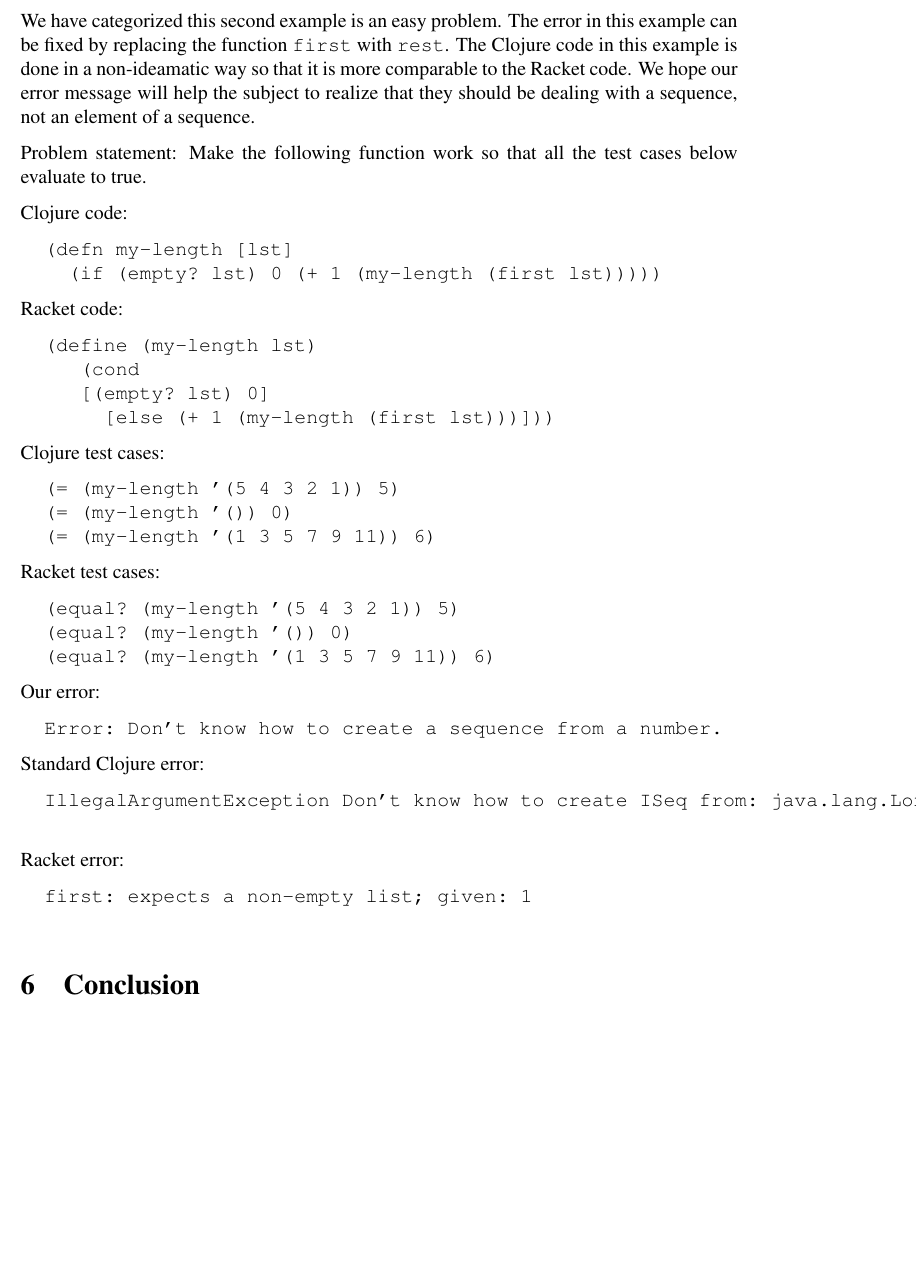
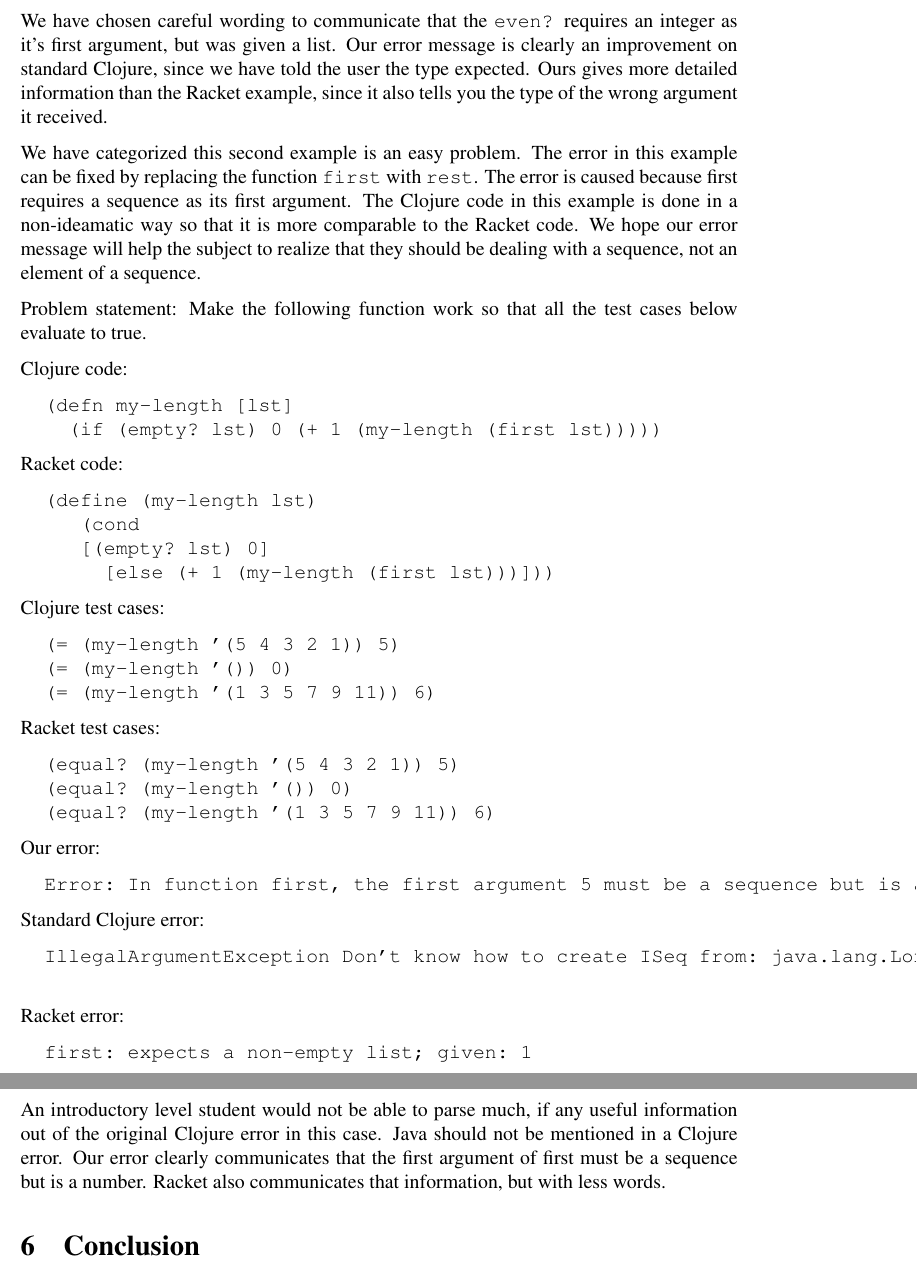
Before and after one commit to Clojure-Intro-Course/mics2016, a LaTeX document (mics2016.tex): part of page 11 of 12 before the commit and two parts of pages 11 and 12 of 12 after it, the two joined at a grey line, cut at the place of the change, the shorter picture padded with empty space. Compiled offline with pdfLaTeX.

Commit message:
added some more words, and made first better

```diff
--- a/mics2016.tex
+++ b/mics2016.tex
@@ -403,9 +403,13 @@ From these we can begin to gauge the significance of the error messages in their
 		even?: expects integer, given '()
 \end{verbatim}
 
+	We have chosen careful wording to communicate that the \texttt{even?} requires an integer as it's first argument, but was given a list.
+	Our error message is clearly an improvement on standard Clojure, since we have told the user the type expected.
+	Ours gives more detailed information than the Racket example, since it also tells you the type of the wrong argument it received.
 
 	We have categorized this second example is an easy problem.
 	The error in this example can be fixed by replacing the function \texttt{first} with \texttt{rest}.
+	The error is caused because first requires a sequence as its first argument.
 	The Clojure code in this example is done in a non-ideamatic way so that it is more comparable to the Racket code.
 	We hope our error message will help the subject to realize that they should be dealing with a sequence, not an element of a sequence.
 
@@ -442,7 +446,7 @@ From these we can begin to gauge the significance of the error messages in their
 \end{verbatim}
 	Our error:
 \begin{verbatim}
-		Error: Don't know how to create a sequence from a number.
+		Error: In function first, the first argument 5 must be a sequence but is a number.
 \end{verbatim}
 	Standard Clojure error:
 \begin{verbatim}
@@ -454,6 +458,10 @@ From these we can begin to gauge the significance of the error messages in their
 		first: expects a non-empty list; given: 1
 
 \end{verbatim}
+	An introductory level student would not be able to parse much, if any useful information out of the original Clojure error in this case.
+	Java should not be mentioned in a Clojure error.
+	Our error clearly communicates that the first argument of first must be a sequence but is a number.
+	Racket also communicates that information, but with less words.
 
 
 \section{Conclusion}\label{sec:conclusion}
```
